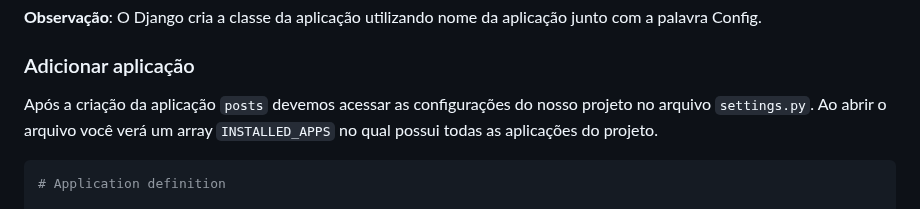
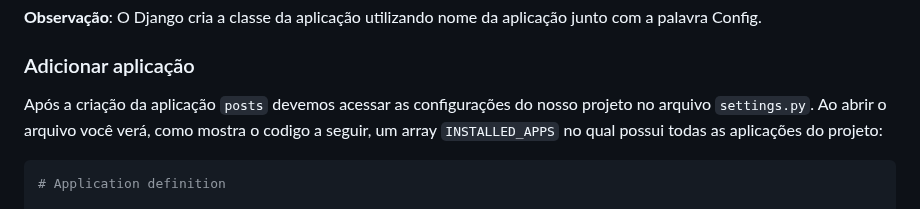
Before and after one commit to CarlosAntonioFreitasSilva/pandas_workspace, a Markdown page: python-web/blog_admin_django/README.md, the part around the change. GitHub-like rendering.

```diff
--- a/python-web/blog_admin_django/README.md
+++ b/python-web/blog_admin_django/README.md
@@ -83,7 +83,7 @@ No arquivo `apps.py` temos a classe da nossa aplicação criada pelo Django nome
 
 ### Adicionar aplicação
 
-Após a criação da aplicação `posts` devemos acessar as configurações do nosso projeto no arquivo `settings.py`. Ao abrir o arquivo você verá um array `INSTALLED_APPS` no qual possui todas as aplicações do projeto.
+Após a criação da aplicação `posts` devemos acessar as configurações do nosso projeto no arquivo `settings.py`. Ao abrir o arquivo você verá, como mostra o codigo a seguir, um array `INSTALLED_APPS` no qual possui todas as aplicações do projeto:
 
 ~~~python
 # Application definition
```
